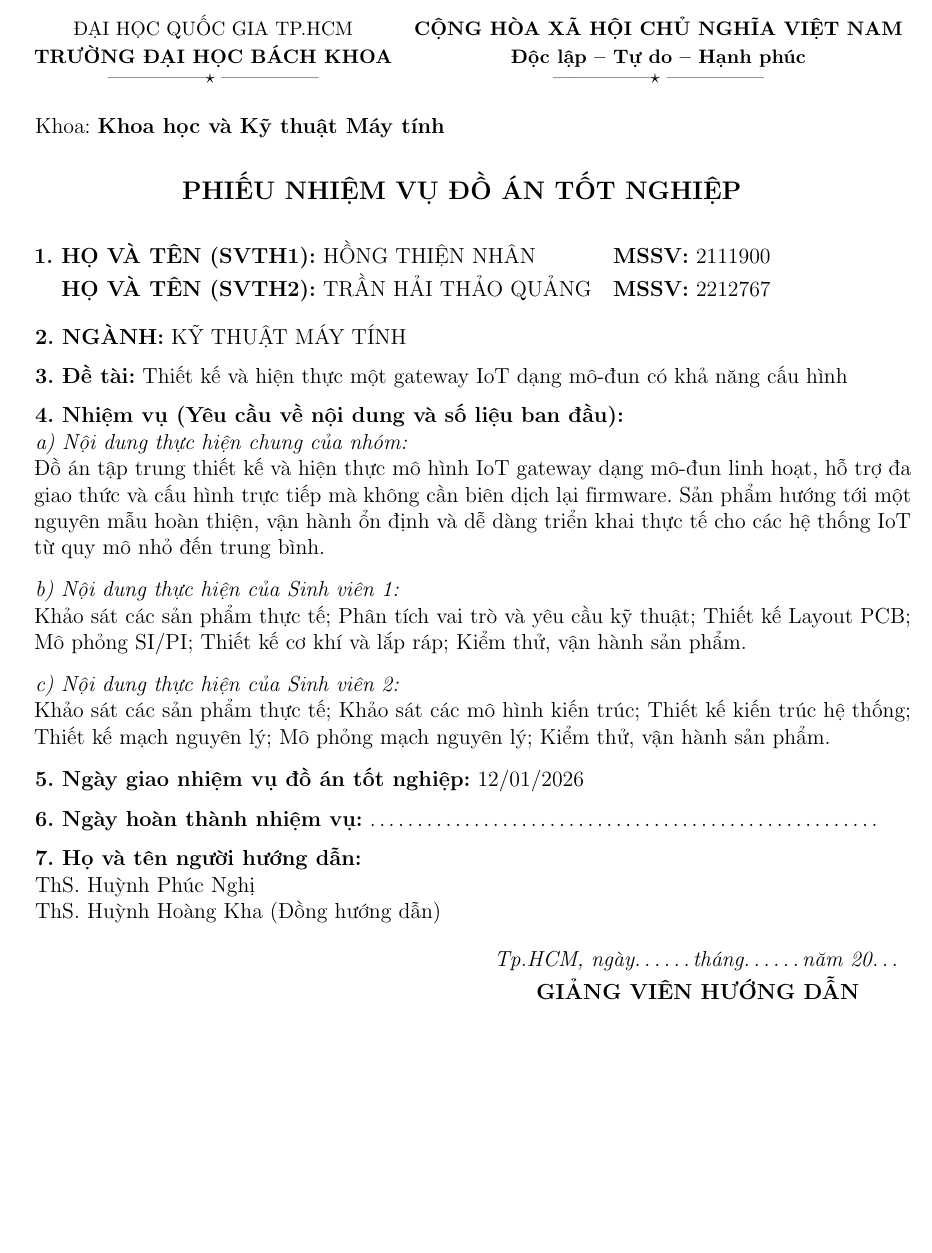
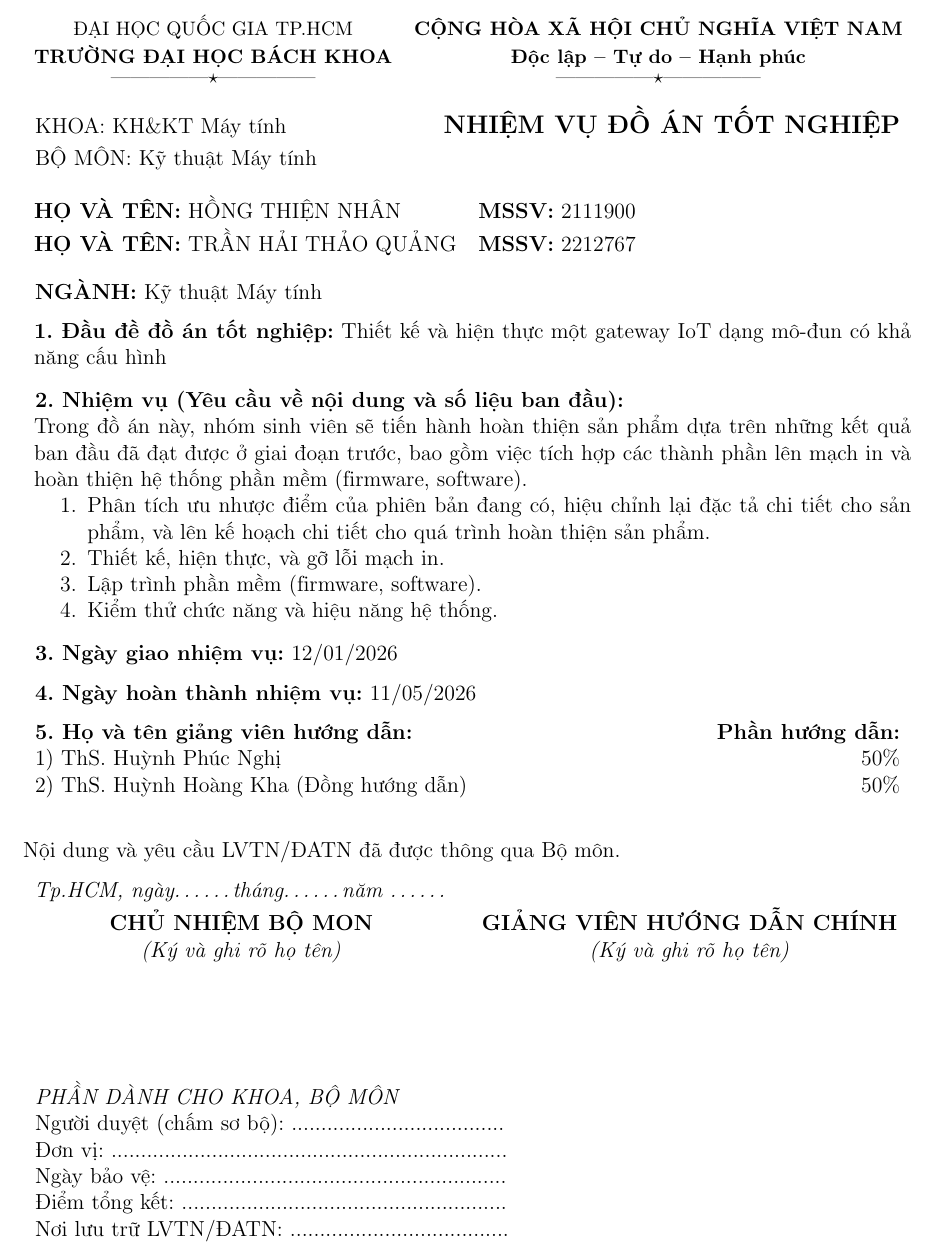
Before and after one commit to hongthiennhan/DATN_Gateway, a LaTeX document (main.tex, which reads contents/other_contents/bang_nhiem_vu.tex, contents/other_contents/phieu_nhiem_vu.tex): part of page 3 of 157, cut so that both start at the same text, the shorter picture padded with empty space. Compiled offline with pdfLaTeX.

Commit message:
update phieu_nhiem_vu

```diff
--- a/contents/other_contents/bang_nhiem_vu.tex
+++ /dev/null
@@ -1,83 +0,0 @@
-% \chapter*{Phiếu Nhiệm vụ}
-% \begin{table}[H]
-% \begin{tabular}{|l|c|l|}
-% \hline
-% \multicolumn{1}{|c|}{\textbf{Họ và Tên sinh viên}} &
-%   \textbf{MSSV} &
-%   \multicolumn{1}{c|}{\textbf{Nội dung công việc}} \\ \hline
-% Hồng Thiện Nhân &
-%   2111900 &
-%   \begin{tabular}[c]{@{}l@{}}- Khảo sát các sản phẩm thực tế\\ - Phân tích vai trò và yêu cầu kỹ thuật\\ - Thiết kế Layout PCB\\ - Mô phỏng SI/PI\\ - Thiết kế cơ khí và lắp ráp\\ - Kiểm thử, vận hành sản phẩm\end{tabular} \\ \hline
-% Trần Hải Thảo Quảng &
-%   2212767 &
-%   \begin{tabular}[c]{@{}l@{}}- Khảo sát các sản phẩm thực tế\\ - Khảo sát các mô hình kiến trúc\\ - Thiết kế kiến trúc hệ thống\\ - Thiết kế mạch nguyên lý\\ - Mô phỏng mạch nguyên lý\\ - Kiểm thử, vận hành sản phẩm\end{tabular} \\ \hline
-% \end{tabular}
-% \end{table}
-
-\thispagestyle{empty}
-
-\begin{center}
-    {\fontsize{10.75}{10.8}\selectfont
-    \begin{tabular}{c c}
-        ĐẠI HỌC QUỐC GIA TP.HCM & \textbf{CỘNG HÒA XÃ HỘI CHỦ NGHĨA VIỆT NAM} \\
-        \textbf{TRƯỜNG ĐẠI HỌC BÁCH KHOA} & \textbf{Độc lập – Tự do – Hạnh phúc} \\
-        \textemdash\textemdash\textemdash\textemdash\textemdash $\star$ \textemdash\textemdash\textemdash\textemdash\textemdash & \textemdash\textemdash\textemdash\textemdash\textemdash $\star$ \textemdash\textemdash\textemdash\textemdash\textemdash
-    \end{tabular}
-    }
-\end{center}
-
-\vspace{5pt}
-
-\hphantom{..}Khoa: \textbf{Khoa học và Kỹ thuật Máy tính}\hfill
-
-\vspace{10pt}
-
-\begin{center}
-    \textbf{\fontsize{14}{16}\selectfont PHIẾU NHIỆM VỤ ĐỒ ÁN TỐT NGHIỆP}
-\end{center}
-
-\vspace{10pt}
-
-% \noindent \textbf{1. HỌ VÀ TÊN (SVTH1):} Hồng Thiện Nhân \textbf{MSSV:} 2111900 \\
-% \noindent \textbf{\hphantom{1. }HỌ VÀ TÊN (SVTH2):} Trần Hải Thảo Quảng \textbf{MSSV:} 2212767
-
-% \begin{table}[H]
-    \begin{tabular}{l l}
-    \textbf{1. HỌ VÀ TÊN (SVTH1):} HỒNG THIỆN NHÂN & \textbf{MSSV:} 2111900 \\
-    \textbf{\hphantom{1. }HỌ VÀ TÊN (SVTH2):} TRẦN HẢI THẢO QUẢNG & \textbf{MSSV:} 2212767 \\
-    \end{tabular}
-% \end{table}
-
-\hphantom{..}\textbf{2. NGÀNH:} KỸ THUẬT MÁY TÍNH
-
-\hphantom{..}\textbf{3. Đề tài:} Thiết kế và hiện thực một gateway IoT dạng mô-đun có khả năng cấu hình
-
-\hphantom{..}\textbf{4. Nhiệm vụ (Yêu cầu về nội dung và số liệu ban đầu):} \\
-\hphantom{..}\textit{a) Nội dung thực hiện chung của nhóm:} \\
-\begin{tabular}{p{\textwidth}}
-Đồ án tập trung thiết kế và hiện thực mô hình IoT gateway dạng mô-đun linh hoạt, hỗ trợ đa giao thức và cấu hình trực tiếp mà không cần biên dịch lại firmware. Sản phẩm hướng tới một nguyên mẫu hoàn thiện, vận hành ổn định và dễ dàng triển khai thực tế cho các hệ thống IoT từ quy mô nhỏ đến trung bình.
-\end{tabular}
-
-\hphantom{..}\textit{b) Nội dung thực hiện của Sinh viên 1:} \\
-\begin{tabular}{p{\textwidth}}
-Khảo sát các sản phẩm thực tế; Phân tích vai trò và yêu cầu kỹ thuật; Thiết kế Layout PCB; Mô phỏng SI/PI; Thiết kế cơ khí và lắp ráp; Kiểm thử, vận hành sản phẩm.
-\end{tabular}
-
-\hphantom{..}\textit{c) Nội dung thực hiện của Sinh viên 2:} \\
-\begin{tabular}{p{\textwidth}}
-Khảo sát các sản phẩm thực tế; Khảo sát các mô hình kiến trúc; Thiết kế kiến trúc hệ thống; Thiết kế mạch nguyên lý; Mô phỏng mạch nguyên lý; Kiểm thử, vận hành sản phẩm.
-\end{tabular}
-
-\hphantom{..}\textbf{5. Ngày giao nhiệm vụ đồ án tốt nghiệp:} 12/01/2026
-
-\hphantom{..}\textbf{6. Ngày hoàn thành nhiệm vụ:} \dots\dots\dots\dots\dots\dots\dots\dots\dots\dots\dots\dots\dots\dots\dots\dots\dots\dots
-
-\hphantom{..}\textbf{7. Họ và tên người hướng dẫn:}\\
-\hphantom{..}ThS. Huỳnh Phúc Nghị\\
-\hphantom{..}ThS. Huỳnh Hoàng Kha (Đồng hướng dẫn)
-
-\vspace{5pt}
-\begin{tabular}{p{0.5\textwidth} p{0.5\textwidth}}
-    & \multicolumn{1}{c}{\textit{Tp.HCM, ngày\dots\dots tháng\dots\dots năm 20\dots}} \\
-    & \multicolumn{1}{c}{\textbf{GIẢNG VIÊN HƯỚNG DẪN}} \\
-\end{tabular}
--- /dev/null
+++ b/contents/other_contents/phieu_nhiem_vu.tex
@@ -0,0 +1,81 @@
+% \chapter*{Phiếu Nhiệm vụ}
+% \begin{table}[H]
+% \begin{tabular}{|l|c|l|}
+% \hline
+% \multicolumn{1}{|c|}{\textbf{Họ và Tên sinh viên}} &
+%   \textbf{MSSV} &
+%   \multicolumn{1}{c|}{\textbf{Nội dung công việc}} \\ \hline
+% Hồng Thiện Nhân &
+%   2111900 &
+%   \begin{tabular}[c]{@{}l@{}}- Khảo sát các sản phẩm thực tế\\ - Phân tích vai trò và yêu cầu kỹ thuật\\ - Thiết kế Layout PCB\\ - Mô phỏng SI/PI\\ - Thiết kế cơ khí và lắp ráp\\ - Kiểm thử, vận hành sản phẩm\end{tabular} \\ \hline
+% Trần Hải Thảo Quảng &
+%   2212767 &
+%   \begin{tabular}[c]{@{}l@{}}- Khảo sát các sản phẩm thực tế\\ - Khảo sát các mô hình kiến trúc\\ - Thiết kế kiến trúc hệ thống\\ - Thiết kế mạch nguyên lý\\ - Mô phỏng mạch nguyên lý\\ - Kiểm thử, vận hành sản phẩm\end{tabular} \\ \hline
+% \end{tabular}
+% \end{table}
+
+\thispagestyle{empty}
+
+\begin{center}
+    {\fontsize{10.75}{10.8}\selectfont
+    \begin{tabular}{c c}
+        ĐẠI HỌC QUỐC GIA TP.HCM & \textbf{CỘNG HÒA XÃ HỘI CHỦ NGHĨA VIỆT NAM} \\
+        \textbf{TRƯỜNG ĐẠI HỌC BÁCH KHOA} & \textbf{Độc lập – Tự do – Hạnh phúc} \\
+        \textemdash\textemdash\textemdash\textemdash\textemdash$\star$\textemdash\textemdash\textemdash\textemdash\textemdash & \textemdash\textemdash\textemdash\textemdash\textemdash$\star$\textemdash\textemdash\textemdash\textemdash\textemdash
+    \end{tabular}
+    }
+\end{center}
+
+% \vspace{5pt}
+
+\hphantom{..}KHOA: KH\&KT Máy tính\hfill \textbf{\fontsize{14}{16}\selectfont NHIỆM VỤ ĐỒ ÁN TỐT NGHIỆP}\\
+\hphantom{..}BỘ MÔN: Kỹ thuật Máy tính\hfill
+
+\vspace{5pt}
+    \begin{tabular}{l l}
+    \textbf{HỌ VÀ TÊN:} HỒNG THIỆN NHÂN & \textbf{MSSV:} 2111900 \\
+    \textbf{HỌ VÀ TÊN:} TRẦN HẢI THẢO QUẢNG & \textbf{MSSV:} 2212767 \\
+    \end{tabular}
+
+\hphantom{..}\textbf{NGÀNH:} Kỹ thuật Máy tính
+
+\begin{tabular}{p{\textwidth}}
+    \textbf{1. Đầu đề đồ án tốt nghiệp:} Thiết kế và hiện thực một gateway IoT dạng mô-đun có khả năng cấu hình
+\end{tabular}
+
+\hphantom{..}\textbf{2. Nhiệm vụ (Yêu cầu về nội dung và số liệu ban đầu):} \\
+\begin{tabular}{p{\textwidth}}
+Trong đồ án này, nhóm sinh viên sẽ tiến hành hoàn thiện sản phẩm dựa trên những kết quả ban đầu đã đạt được ở giai đoạn trước, bao gồm việc tích hợp các thành phần lên mạch in và hoàn thiện hệ thống phần mềm (firmware, software).
+\begin{enumerate}
+    \item Phân tích ưu nhược điểm của phiên bản đang có, hiệu chỉnh lại đặc tả chi tiết cho sản phẩm, và lên kế hoạch chi tiết cho quá trình hoàn thiện sản phẩm.
+    \item Thiết kế, hiện thực, và gỡ lỗi mạch in.
+    \item Lập trình phần mềm (firmware, software).
+    \item Kiểm thử chức năng và hiệu năng hệ thống.
+\end{enumerate}
+\end{tabular}
+
+\hphantom{..}\textbf{3. Ngày giao nhiệm vụ:} 12/01/2026
+
+\hphantom{..}\textbf{4. Ngày hoàn thành nhiệm vụ:} 11/05/2026
+
+\hphantom{..}\textbf{5. Họ và tên giảng viên hướng dẫn:} \hfill \textbf{Phần hướng dẫn:}\\
+\hphantom{..}1) ThS. Huỳnh Phúc Nghị \hfill 50\%\\
+\hphantom{..}2) ThS. Huỳnh Hoàng Kha (Đồng hướng dẫn) \hfill 50\%\\
+
+% \vspace{5pt}
+Nội dung và yêu cầu LVTN/ĐATN đã được thông qua Bộ môn.
+% \vspace{5pt}
+
+\begin{tabular}{p{0.5\textwidth} p{0.5\textwidth}}
+    \multicolumn{1}{c}{\textit{Tp.HCM, ngày\dots\dots tháng\dots\dots năm \dots\dots}} &  \\
+    \multicolumn{1}{c}{\textbf{CHỦ NHIỆM BỘ MON}} & \multicolumn{1}{c}{\textbf{GIẢNG VIÊN HƯỚNG DẪN CHÍNH}} \\
+    \multicolumn{1}{c}{\textit{(Ký và ghi rõ họ tên)}} & \multicolumn{1}{c}{\textit{(Ký và ghi rõ họ tên)}} \\
+\end{tabular}
+
+\vspace{55pt}
+\hphantom{..}\textit{PHẦN DÀNH CHO KHOA, BỘ MÔN}\\
+\hphantom{..}Người duyệt (chấm sơ bộ): ....................................\\
+\hphantom{..}Đơn vị: ...................................................................\\
+\hphantom{..}Ngày bảo vệ: ..........................................................\\
+\hphantom{..}Điểm tổng kết: .......................................................\\
+\hphantom{..}Nơi lưu trữ LVTN/ĐATN: .....................................\\
--- a/main.tex
+++ b/main.tex
@@ -16,7 +16,7 @@
     \thispagestyle{empty}
     \mbox{}
     \clearpage
-    \input{contents/other_contents/bang_nhiem_vu.tex}
+    \input{contents/other_contents/phieu_nhiem_vu.tex}
     \input{contents/other_contents/loicamdoan.tex}
     \input{contents/other_contents/loicamon.tex}
     \input{contents/other_contents/tomtat.tex}
```
